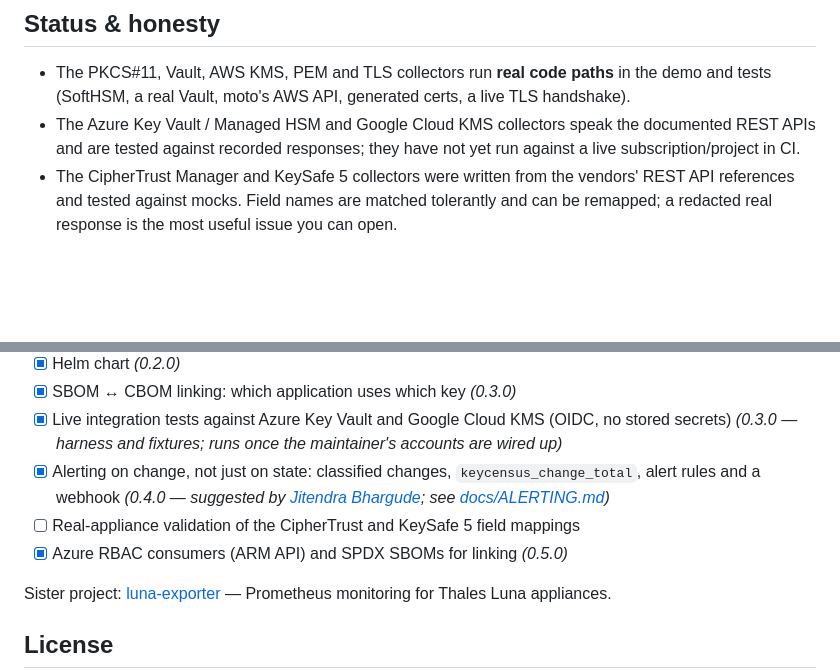
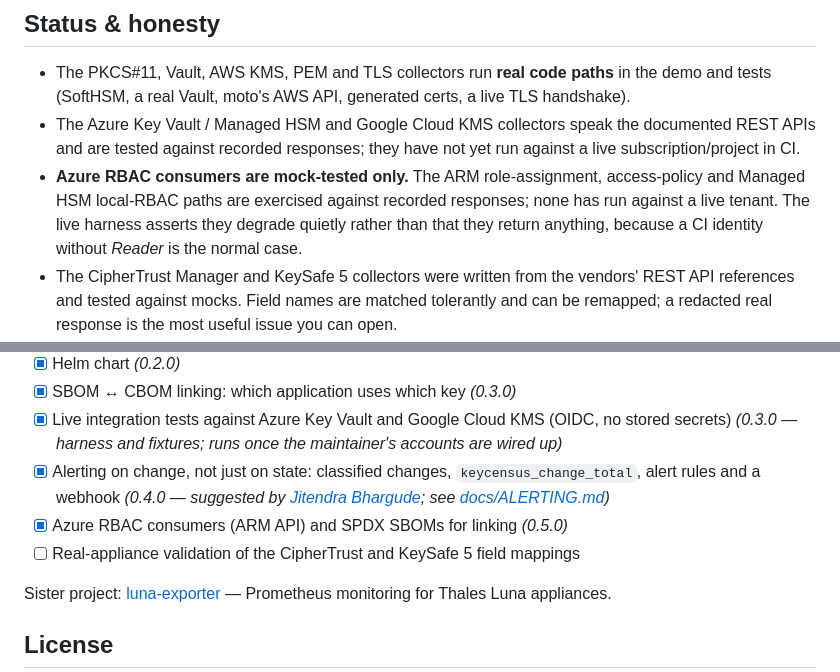
Before and after one commit to FlavioImbertDomingos/keycensus, a Markdown page: README.md, 2 parts joined by grey strips. Rendered like a GitHub page; blank space fills up the shorter version.

```diff
--- a/README.md
+++ b/README.md
@@ -280,6 +331,10 @@ Prometheus. Urgency is re-mappable per estate (`changes.urgency` in the config),
   (SoftHSM, a real Vault, moto's AWS API, generated certs, a live TLS handshake).
 - The Azure Key Vault / Managed HSM and Google Cloud KMS collectors speak the documented REST APIs and are
   tested against recorded responses; they have not yet run against a live subscription/project in CI.
+- **Azure RBAC consumers are mock-tested only.** The ARM role-assignment, access-policy and Managed HSM
+  local-RBAC paths are exercised against recorded responses; none has run against a live tenant. The live
+  harness asserts they degrade quietly rather than that they return anything, because a CI identity without
+  *Reader* is the normal case.
 - The CipherTrust Manager and KeySafe 5 collectors were written from the vendors' REST API references and
   tested against mocks. Field names are matched tolerantly and can be remapped; a redacted real response is
   the most useful issue you can open.
@@ -299,8 +354,8 @@ Prometheus. Urgency is re-mappable per estate (`changes.urgency` in the config),
 - [x] SBOM ↔ CBOM linking: which application uses which key *(0.3.0)*
 - [x] Live integration tests against Azure Key Vault and Google Cloud KMS (OIDC, no stored secrets) *(0.3.0 — harness and fixtures; runs once the maintainer's accounts are wired up)*
 - [x] Alerting on change, not just on state: classified changes, `keycensus_change_total`, alert rules and a webhook *(0.4.0 — suggested by [Jitendra Bhargude](https://www.linkedin.com/in/jitendrabhargude/); see [docs/ALERTING.md](docs/ALERTING.md))*
+- [x] Azure RBAC consumers (ARM API) and SPDX SBOMs for linking *(0.5.0)*
 - [ ] Real-appliance validation of the CipherTrust and KeySafe 5 field mappings
-- [x] Azure RBAC consumers (ARM API) and SPDX SBOMs for linking *(0.5.0)*
 
 Sister project: [luna-exporter](https://github.com/FlavioImbertDomingos/luna-exporter) — Prometheus
 monitoring for Thales Luna appliances.
```
Also changed, not shown: other parts of README.md (+57 -6 lines).
